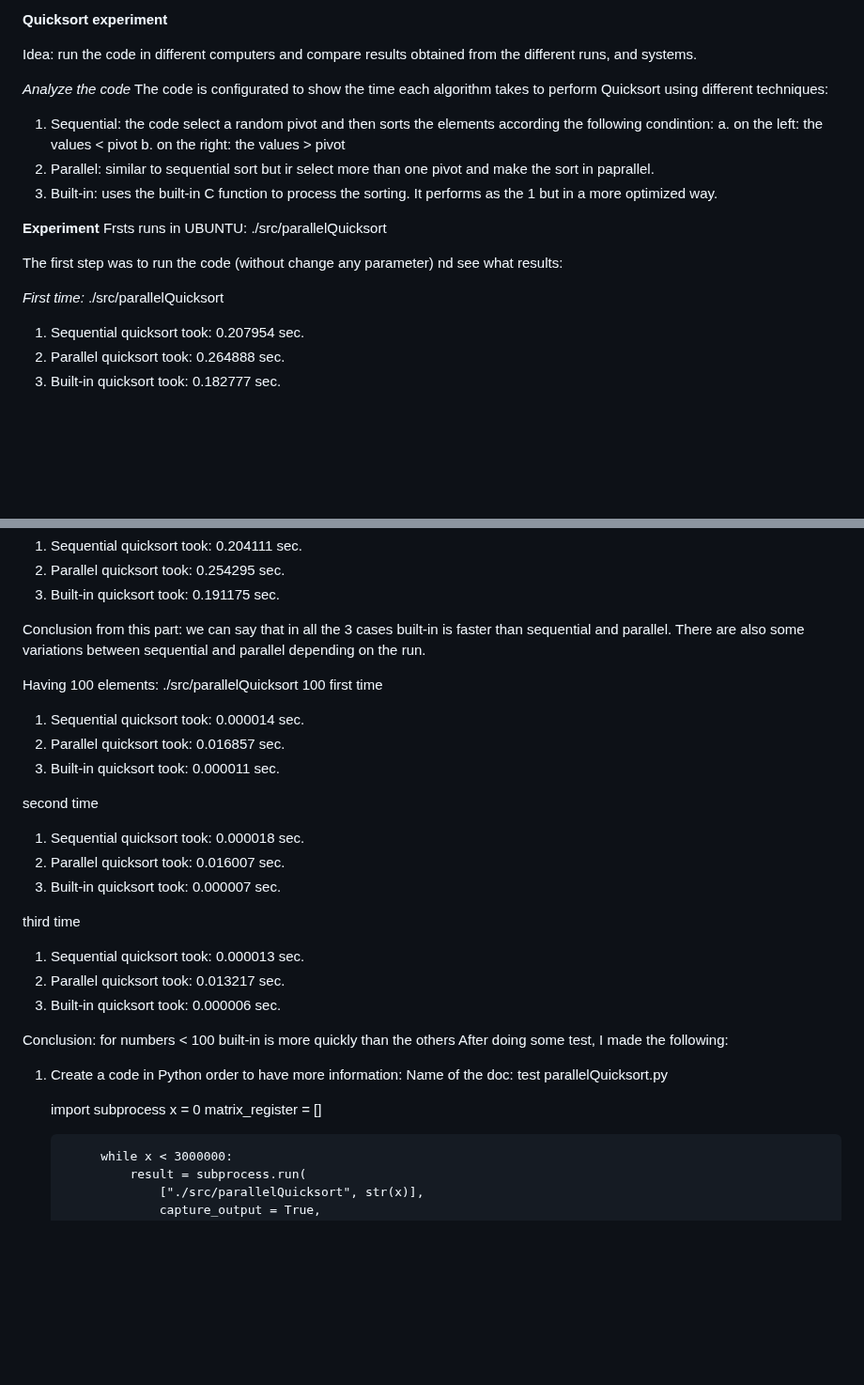
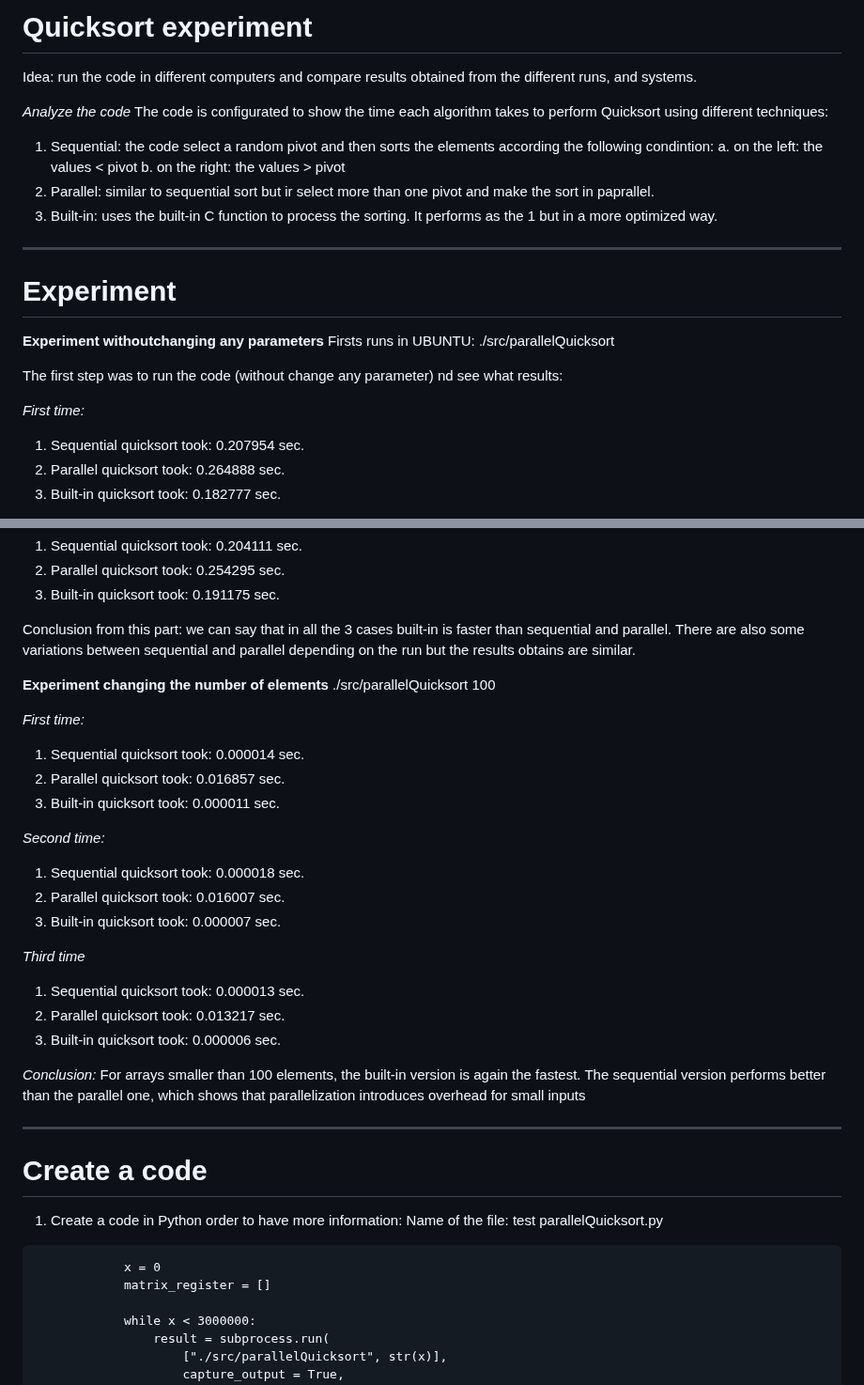
Before and after one commit to sofiacinalli/SMPE-2025-2026, a Markdown page: Project 1 - Notes.md, 2 parts joined by grey strips. Shown at 94% size. GitHub-like rendering; blank space fills up the shorter version.

````diff
--- a/Project 1 - Notes.md
+++ b/Project 1 - Notes.md
@@ -1,4 +1,4 @@
-**Quicksort experiment**
+# **Quicksort experiment**
 
 Idea: run the code in different computers and compare results obtained from the different runs, and systems.
 
@@ -9,14 +9,15 @@ The code is configurated to show the time each algorithm takes to perform Quicks
      b. on the right: the values > pivot
 2. Parallel: similar to sequential sort but ir select more than one pivot and make the sort in paprallel.
 3. Built-in: uses the built-in C function to process the sorting. It performs as the 1 but in a more optimized way.
+___
+# **Experiment**
 
-**Experiment**
-Frsts runs in UBUNTU: ./src/parallelQuicksort
+**Experiment withoutchanging any parameters**
+Firsts runs in UBUNTU: ./src/parallelQuicksort
 
 The first step was to run the code (without change any parameter) nd see what results:
 
 *First time:*
-./src/parallelQuicksort
 1. Sequential quicksort took: 0.207954 sec.
 2. Parallel quicksort took: 0.264888 sec.
 3. Built-in quicksort took: 0.182777 sec.
@@ -31,30 +32,37 @@ The first step was to run the code (without change any parameter) nd see what re
 2. Parallel quicksort took: 0.254295 sec.
 3. Built-in quicksort took: 0.191175 sec.
 
-Conclusion from this part: we can say that in all the 3 cases built-in is faster than sequential and parallel. There are also some variations between sequential and parallel depending on the run.
+Conclusion from this part: we can say that in all the 3 cases built-in is faster than sequential and parallel. There are also some variations between sequential and parallel depending on the run but the results obtains are similar.
 
-Having 100 elements: ./src/parallelQuicksort 100
-first time
+**Experiment changing the number of elements**
+./src/parallelQuicksort 100
+
+*First time:*
 1. Sequential quicksort took: 0.000014 sec.
 2. Parallel quicksort took: 0.016857 sec.
 3. Built-in quicksort took: 0.000011 sec.
 
-second time
+*Second time:*
 1. Sequential quicksort took: 0.000018 sec.
 2. Parallel quicksort took: 0.016007 sec.
 3. Built-in quicksort took: 0.000007 sec.
 
-third time
+*Third time*
 1. Sequential quicksort took: 0.000013 sec.
 2. Parallel quicksort took: 0.013217 sec.
 3. Built-in quicksort took: 0.000006 sec.
 
-Conclusion: for numbers < 100 built-in is more quickly than the others
-After doing some test, I made the following:
+*Conclusion:*
+For arrays smaller than 100 elements, the built-in version is again the fastest.
+The sequential version performs better than the parallel one, which shows that parallelization introduces overhead for small inputs
+
+___
+# **Create a code**
+
 1) Create a code in Python order to have more information:
-Name of the doc: test parallelQuicksort.py
+Name of the file: test parallelQuicksort.py
 
-     import subprocess
+```     import subprocess
             x = 0
             matrix_register = []
 
````
Also changed, not shown: other parts of Project 1 - Notes.md (+1 -1 lines).
